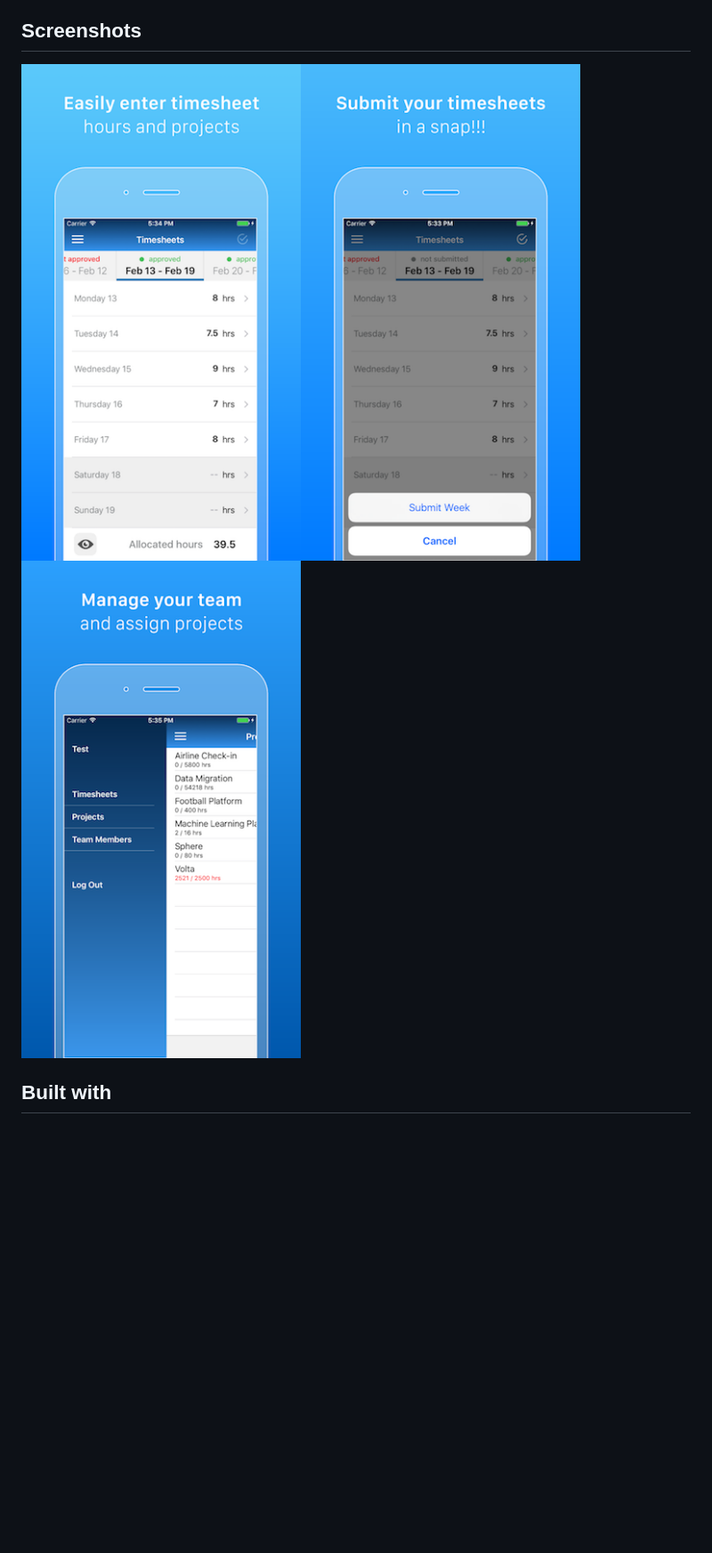
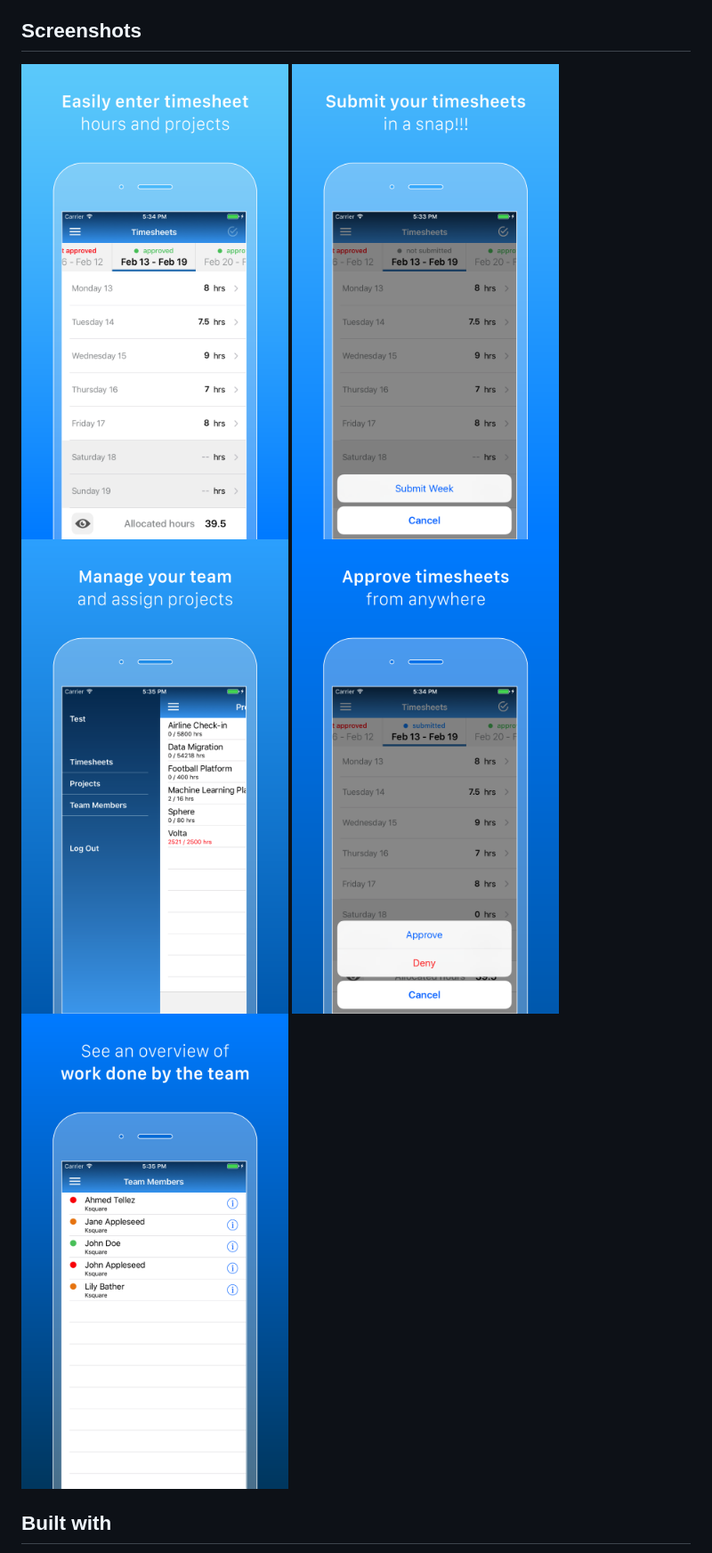
Before and after one commit to jcabreram/volta, a Markdown page: README.md, the part around the change printed below. Shown: that part at 89% size. GitHub-like rendering; pictures changed too: Resources/Screenshots/iPhone_47_01.png, Resources/Screenshots/iPhone_47_02.png, Resources/Screenshots/iPhone_47_03.png; blank space fills up the shorter version.

Commit message:
Resized images in readme instead of on file

```diff
--- a/README.md
+++ b/README.md
@@ -47,7 +47,11 @@ To have your own Volta, you will need:
 
 ## Screenshots
 
-![](Resources/Screenshots/iPhone_47_01.png)![](Resources/Screenshots/iPhone_47_02.png)![](Resources/Screenshots/iPhone_47_03.png)
+<img src="Resources/Screenshots/iPhone_47_01.png" width="300">
+<img src="Resources/Screenshots/iPhone_47_02.png" width="300">
+<img src="Resources/Screenshots/iPhone_47_03.png" width="300">
+<img src="Resources/Screenshots/iPhone_47_04.png" width="300">
+<img src="Resources/Screenshots/iPhone_47_05.png" width="300">
 
 ## Built with
 - [Firebase][1] - Realtime database, authentication, storage and notifications.
```
Also changed, not shown: other parts of README.md (+1 -1 lines), Resources/volta_logo.png.
